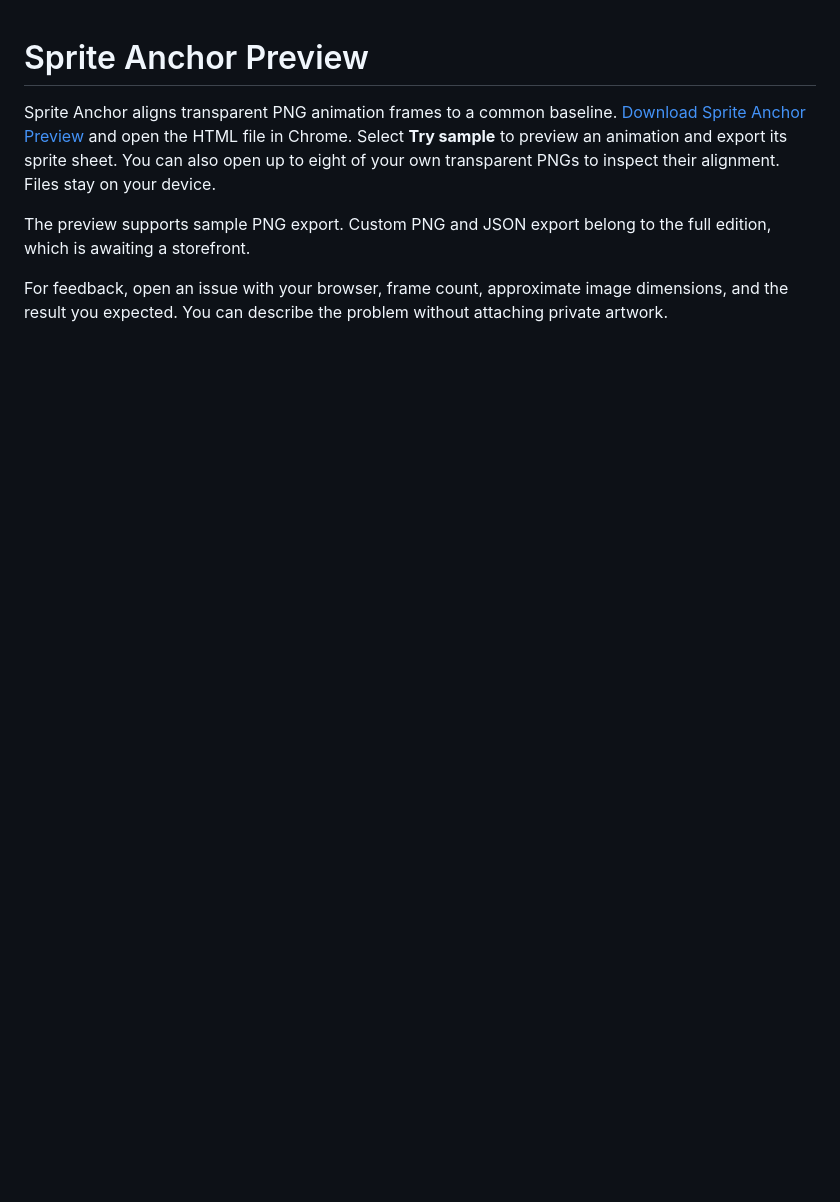
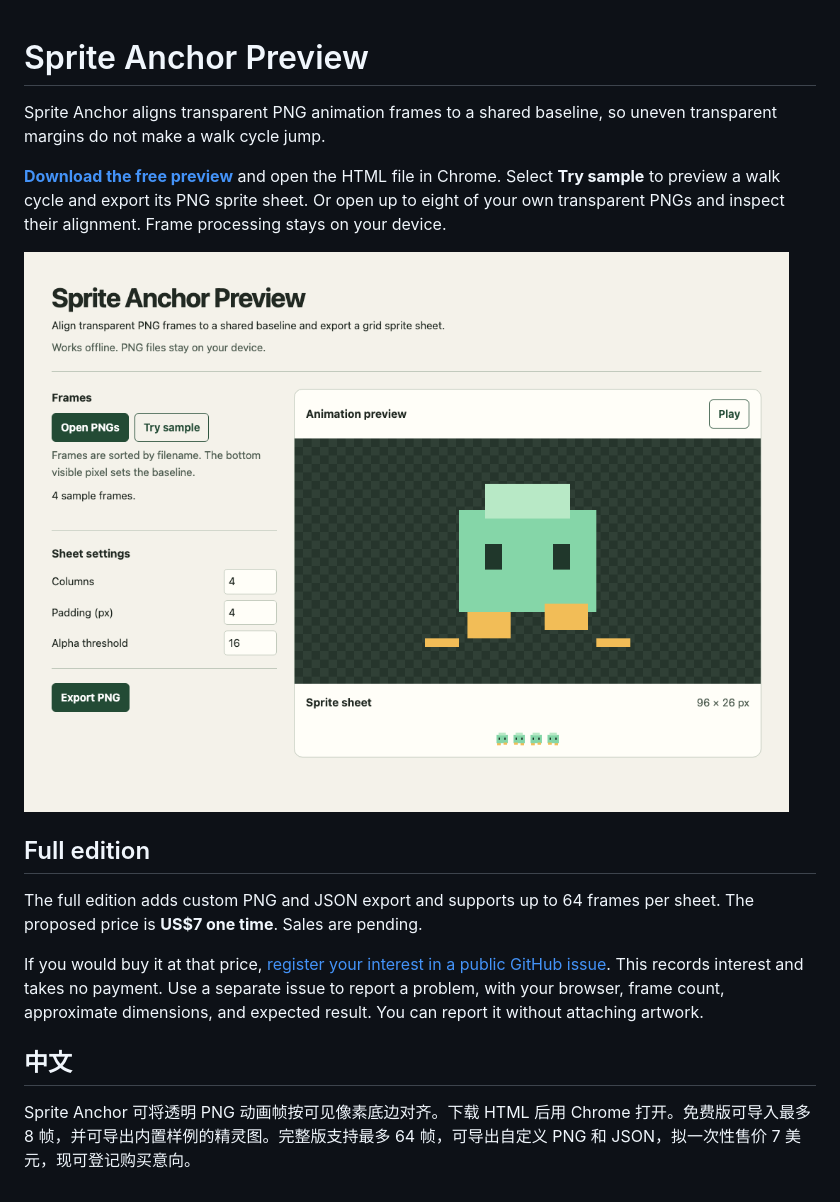
Before and after one commit to qingDevCodes/sprite-anchor-preview, a Markdown page: README.md, the part around the change. Rendered like a GitHub page; pictures changed too: sprite-anchor-preview.png (added); blank space fills up the shorter version.

Commit message:
Show an actual preview and invite feedback at the proposed price

```diff
--- a/README.md
+++ b/README.md
@@ -1,7 +1,17 @@
 # Sprite Anchor Preview
 
-Sprite Anchor aligns transparent PNG animation frames to a common baseline. [Download Sprite Anchor Preview](https://github.com/qingDevCodes/sprite-anchor-preview/releases/download/v0.1.0/sprite-anchor-preview.html) and open the HTML file in Chrome. Select **Try sample** to preview an animation and export its sprite sheet. You can also open up to eight of your own transparent PNGs to inspect their alignment. Files stay on your device.
+Sprite Anchor aligns transparent PNG animation frames to a shared baseline, so uneven transparent margins do not make a walk cycle jump.
 
-The preview supports sample PNG export. Custom PNG and JSON export belong to the full edition, which is awaiting a storefront.
+**[Download the free preview](https://github.com/qingDevCodes/sprite-anchor-preview/releases/download/v0.1.0/sprite-anchor-preview.html)** and open the HTML file in Chrome. Select **Try sample** to preview a walk cycle and export its PNG sprite sheet. Or open up to eight of your own transparent PNGs and inspect their alignment. Frame processing stays on your device.
 
-For feedback, open an issue with your browser, frame count, approximate image dimensions, and the result you expected. You can describe the problem without attaching private artwork.
+![Sprite Anchor running the built-in sample in Chrome](sprite-anchor-preview.png)
+
+## Full edition
+
+The full edition adds custom PNG and JSON export and supports up to 64 frames per sheet. The proposed price is **US$7 one time**. Sales are pending.
+
+If you would buy it at that price, [register your interest in a public GitHub issue](https://github.com/qingDevCodes/sprite-anchor-preview/issues/new?title=Interested%20in%20Sprite%20Anchor%20at%20US%247&body=What%20would%20you%20use%20Sprite%20Anchor%20for%3F%0A). This records interest and takes no payment. Use a separate issue to report a problem, with your browser, frame count, approximate dimensions, and expected result. You can report it without attaching artwork.
+
+## 中文
+
+Sprite Anchor 可将透明 PNG 动画帧按可见像素底边对齐。下载 HTML 后用 Chrome 打开。免费版可导入最多 8 帧，并可导出内置样例的精灵图。完整版支持最多 64 帧，可导出自定义 PNG 和 JSON，拟一次性售价 7 美元，现可登记购买意向。
```
